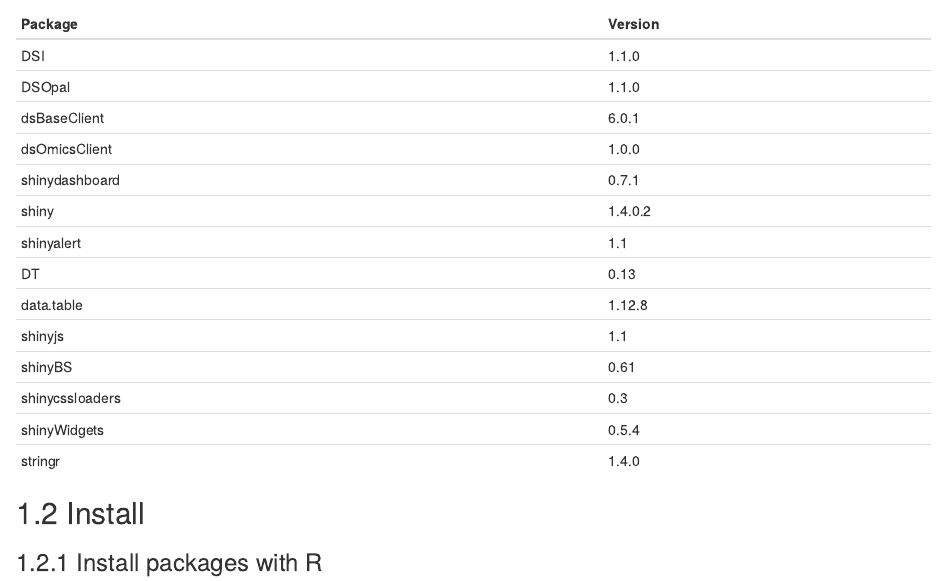
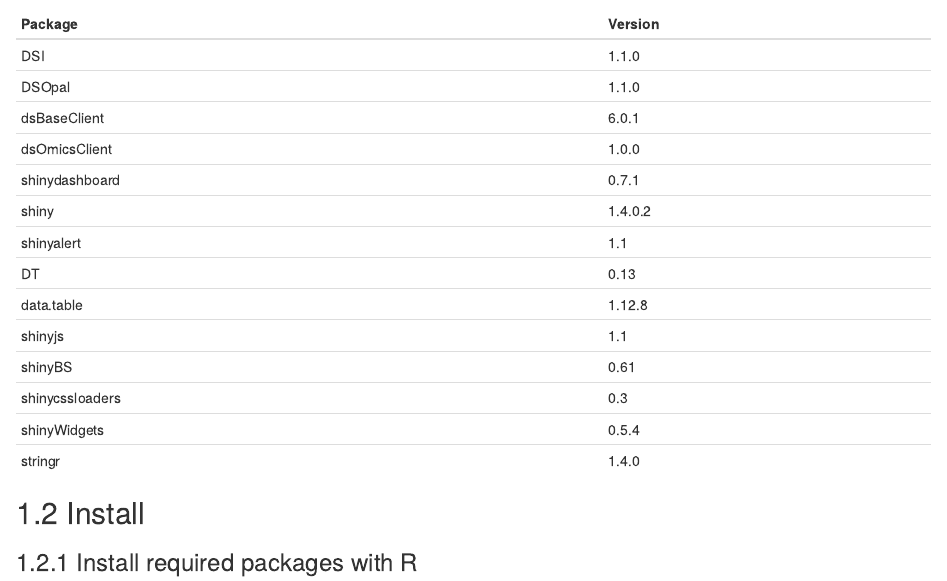
Before and after one commit to isglobal-brge/ShinyDataSHIELD_bookdown, an R Markdown document (01-setup.Rmd): the page in a window 1100 px wide, from 380 px down. Rendered offline with R 4.5, knitr and Pandoc, with nearby package versions; drawn as R Markdown's standard HTML page in place of the format the file asks for.

Commit message:
changed section title

```diff
--- a/01-setup.Rmd
+++ b/01-setup.Rmd
@@ -33,7 +33,7 @@ On the following table, all the packages required by ShinyDataSHIELD are shown a
 
 ## Install
 
-### Install packages with R
+### Install required packages with R
 
 | `r emo::ji("exclamation")`       Observation 1   |
 |:---------------------------|
```
Also changed, not shown: docs/reference-keys.txt, docs/search_index.json, 1 other file.
